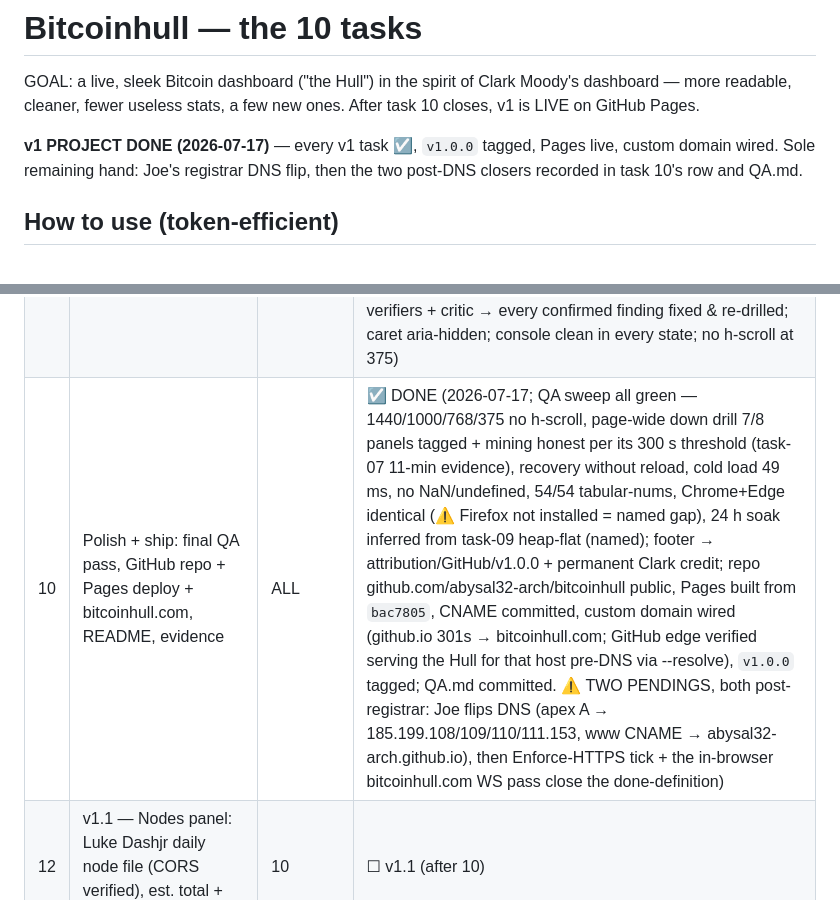
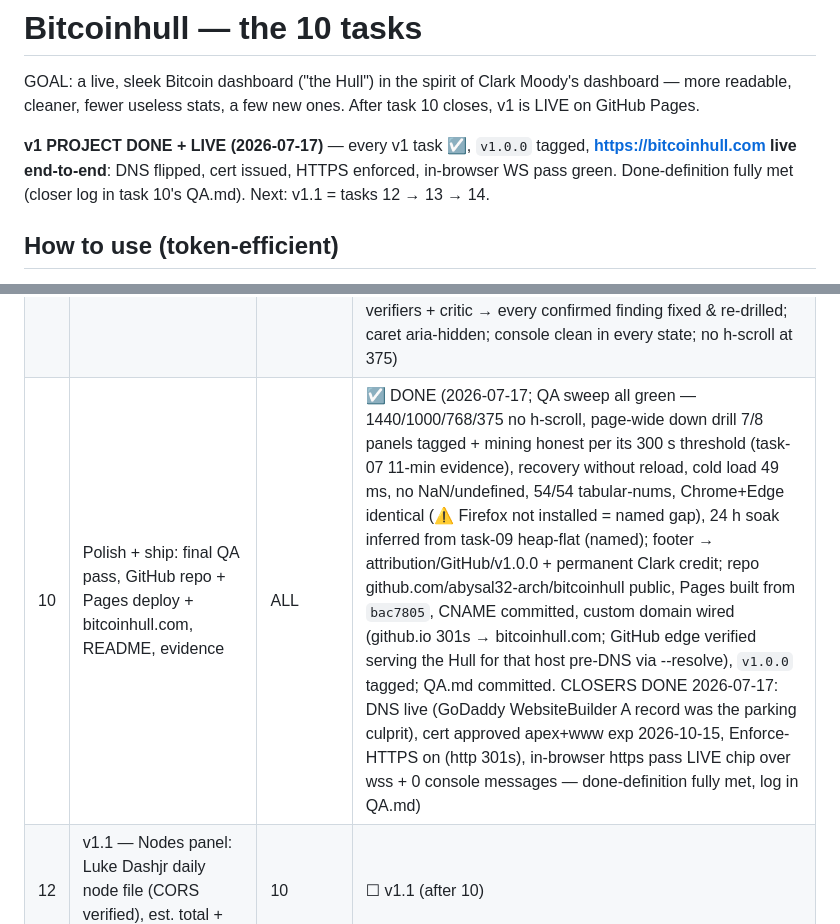
Before and after one commit to abysal32-arch/bitcoinhull, a Markdown page: tasks/README.md, 2 parts joined by grey strips. Rendered like a GitHub page.

Commit message:
task-10: closers done - bitcoinhull.com live over enforced HTTPS, in-browser WS pass green
Co-Authored-By: Claude Fable 5 <noreply@anthropic.com>

```diff
--- a/tasks/README.md
+++ b/tasks/README.md
@@ -4,9 +4,10 @@ GOAL: a live, sleek Bitcoin dashboard ("the Hull") in the spirit of Clark
 Moody's dashboard — more readable, cleaner, fewer useless stats, a few new
 ones. After task 10 closes, v1 is LIVE on GitHub Pages.
 
-**v1 PROJECT DONE (2026-07-17)** — every v1 task ☑, `v1.0.0` tagged, Pages
-live, custom domain wired. Sole remaining hand: Joe's registrar DNS flip,
-then the two post-DNS closers recorded in task 10's row and QA.md.
+**v1 PROJECT DONE + LIVE (2026-07-17)** — every v1 task ☑, `v1.0.0` tagged,
+**https://bitcoinhull.com live end-to-end**: DNS flipped, cert issued,
+HTTPS enforced, in-browser WS pass green. Done-definition fully met
+(closer log in task 10's QA.md). Next: v1.1 = tasks 12 → 13 → 14.
 
 ## How to use (token-efficient)
 
@@ -32,7 +33,7 @@ conventions, verification bar). Rules of the house live in `CLAUDE.md`.
 | 08 | Supply + halving panels live: exact client-side issuance math, countdown | 02, 03 | ☑ DONE (2026-07-16; issued 20,057,309 BTC / 95.51% bar / 3.125 subsidy / 0.82% inflation + halving 91,662 blocks · ≈ Apr 2028 · 1.5625 next · Era 5 at 56.4% all live at tip 958,338, tracked a real block mid-test; supplyAt boundary checks textbook-exact — NOTE: TASK.md's literal sanity heights assumed first-H-blocks semantics, the shipped helper counts blocks 0..H incl. the tip (equivalent checks at 209,999/839,999 pass exactly; deviation reported to Joe); supply matches blockchain.info's public figure to 2 blocks of counter lag; fmt.pct grew an optional dp arg (backward-compatible) + new fmt.monthYear, both noted in _SHARED.md; stale drill live — both panels dim together + STALE 2 MIN + last values kept, then recovered to LIVE; console clean in every state) |
 | 09 | Live layer: WebSocket upgrade, new-block flash, live title, poll fallback | 03–08 | ☑ DONE (2026-07-16; js/live.js pushes → same store keys, ZERO panel changes; 5 real blocks landed live (958,341–345), tile+header flash + instant title, beat mempool.space's own page by 5.0 s (bar: ~1 s); chip LIVE=WS/POLLING=REST-only, REST ×5 on the 4 WS-heartbeated keys ONLY (tipHeight/blocks/prices full cadence — stretched block polls would flap panel staleness; deviation documented); drills: stop()→POLLING, garbage-URL→5s→10s backoff, REST-garbage+WS→DEGRADED, all recovered; histogram carry expires 5 min→honest dash (drilled live 5m20s), title appends ·STALE >180s (drilled + cleared); REST regression guard (accept filters, drilled with planted tip); flap protection 30 s; fmt.usdK 16/16; reduced-motion cascade-proven on all 3 flash classes; Fable review fan-out 4 finders+8 verifiers+critic — 7 real findings all fixed & re-verified; console clean every state; heap flat) |
 | 11 | BitcoinHull Integrity: 0–100 network-health score live (bar + breakdown dropdown; markup shipped 2026-07-16) | 02 | ☑ DONE (2026-07-17; weights 25/25/20/20/10 as spec'd (Joe confirmed at start) — cadence = worse of since-block/15-block-avg on the 10→60 min ramp, mining vs diff×2³²/600 baseline, fees log-band 5→300, mempool 3→50 blocks-to-clear, freshness meters all 8 pipeline keys + conn=down→0; score = sum of rounded rows so the breakdown always adds up; all 4 verdict bands + missing-input dash forced live; kill-network drills (socket dead + REST garbage): STALE tag + dim, score sags ONLY via freshness — cadence freezes at its last fresh-feed value (review catch: the since-clock must not score a measurement outage), full recovery both times; review fan-out 3 finders + 5 adversarial verifiers + critic → every confirmed finding fixed & re-drilled; caret aria-hidden; console clean in every state; no h-scroll at 375) |
-| 10 | Polish + ship: final QA pass, GitHub repo + Pages deploy + bitcoinhull.com, README, evidence | ALL | ☑ DONE (2026-07-17; QA sweep all green — 1440/1000/768/375 no h-scroll, page-wide down drill 7/8 panels tagged + mining honest per its 300 s threshold (task-07 11-min evidence), recovery without reload, cold load 49 ms, no NaN/undefined, 54/54 tabular-nums, Chrome+Edge identical (⚠ Firefox not installed = named gap), 24 h soak inferred from task-09 heap-flat (named); footer → attribution/GitHub/v1.0.0 + permanent Clark credit; repo github.com/abysal32-arch/bitcoinhull public, Pages built from `bac7805`, CNAME committed, custom domain wired (github.io 301s → bitcoinhull.com; GitHub edge verified serving the Hull for that host pre-DNS via --resolve), `v1.0.0` tagged; QA.md committed. ⚠ TWO PENDINGS, both post-registrar: Joe flips DNS (apex A → 185.199.108/109/110/111.153, www CNAME → abysal32-arch.github.io), then Enforce-HTTPS tick + the in-browser bitcoinhull.com WS pass close the done-definition) |
+| 10 | Polish + ship: final QA pass, GitHub repo + Pages deploy + bitcoinhull.com, README, evidence | ALL | ☑ DONE (2026-07-17; QA sweep all green — 1440/1000/768/375 no h-scroll, page-wide down drill 7/8 panels tagged + mining honest per its 300 s threshold (task-07 11-min evidence), recovery without reload, cold load 49 ms, no NaN/undefined, 54/54 tabular-nums, Chrome+Edge identical (⚠ Firefox not installed = named gap), 24 h soak inferred from task-09 heap-flat (named); footer → attribution/GitHub/v1.0.0 + permanent Clark credit; repo github.com/abysal32-arch/bitcoinhull public, Pages built from `bac7805`, CNAME committed, custom domain wired (github.io 301s → bitcoinhull.com; GitHub edge verified serving the Hull for that host pre-DNS via --resolve), `v1.0.0` tagged; QA.md committed. CLOSERS DONE 2026-07-17: DNS live (GoDaddy WebsiteBuilder A record was the parking culprit), cert approved apex+www exp 2026-10-15, Enforce-HTTPS on (http 301s), in-browser https pass LIVE chip over wss + 0 console messages — done-definition fully met, log in QA.md) |
 | 12 | v1.1 — Nodes panel: Luke Dashjr daily node file (CORS verified), est. total + listening + 30d trend | 10 | ☐ v1.1 (after 10) |
 | 13 | v1.1 — Treasuries panel: baked bitcointreasuries.net snapshot + as-of tag, monthly re-bake | 10 | ☐ v1.1 (after 10) |
 | 14 | v1.1 — Incoming-flow row: socket-only vB/s on the mempool panel (the honest stat task 05 dropped, source found in 09) | 10 | ☐ v1.1 (after 10) |
```
Also changed, not shown: tasks/task-10-polish-ship/QA.md (+27 -8 lines).
